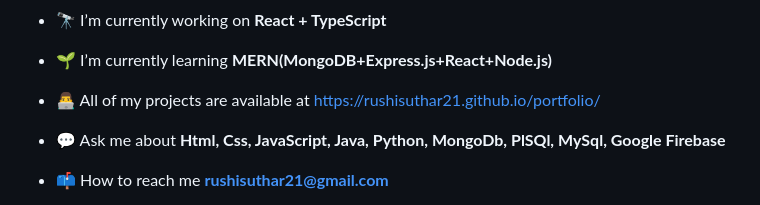
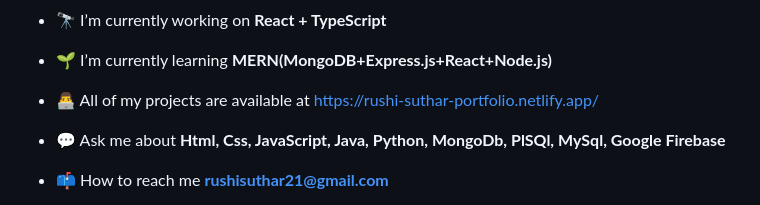
Before and after one commit to rushisuthar21/rushisuthar21, a Markdown page: README.md, the part around the change. Rendered like a GitHub page.

```diff
--- a/README.md
+++ b/README.md
@@ -5,7 +5,7 @@
 
 - 🌱 I’m currently learning **MERN(MongoDB+Express.js+React+Node.js)**
 
-- 👨‍💻 All of my projects are available at [https://rushisuthar21.github.io/portfolio/](https://rushisuthar21.github.io/portfolio/)
+- 👨‍💻 All of my projects are available at https://rushi-suthar-portfolio.netlify.app/
 
 - 💬 Ask me about **Html, Css, JavaScript, Java, Python, MongoDb, PlSQl, MySql, Google Firebase**
 
```
